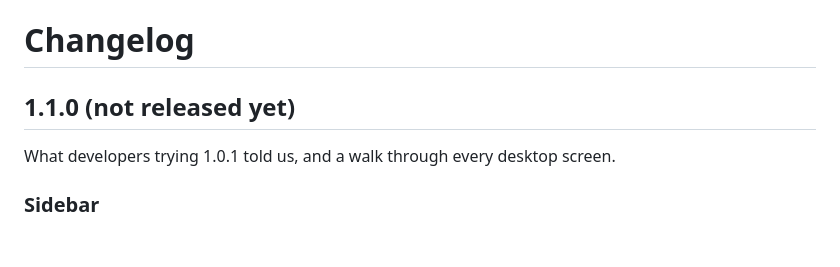
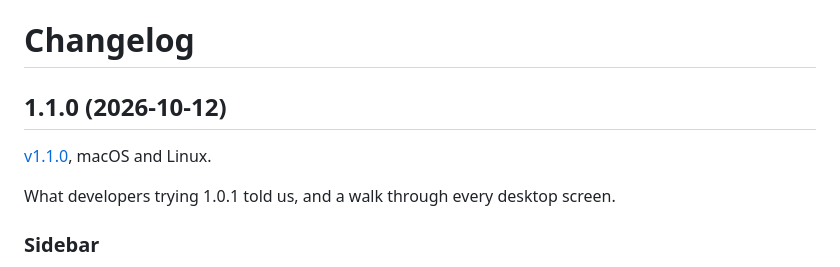
Before and after one commit to kmrifat/devvault, a Markdown page: CHANGELOG.md, the part around the change. Rendered like a GitHub page; blank space fills up the shorter version.

Commit message:
Release · CHANGELOG: 1.1.0 published on 2026-10-12
Co-Authored-By: Claude Opus 5.5 <noreply@anthropic.com>

```diff
--- a/CHANGELOG.md
+++ b/CHANGELOG.md
@@ -1,6 +1,8 @@
 # Changelog
 
-## 1.1.0 (not released yet)
+## 1.1.0 (2026-10-12)
+
+[v1.1.0](https://github.com/kmrifat/devvault/releases/tag/v1.1.0), macOS and Linux.
 
 What developers trying 1.0.1 told us, and a walk through every desktop
 screen.
```
